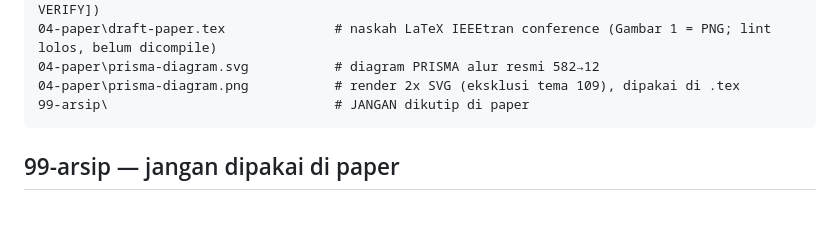
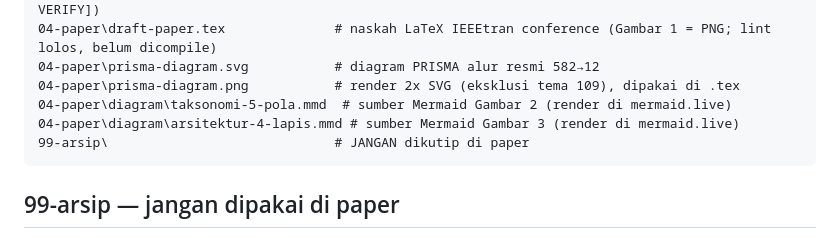
Before and after one commit to Faruuuqqq/dss-hebat, a Markdown page: README.md, the part around the change. Rendered like a GitHub page; blank space fills up the shorter version.

````diff
--- a/README.md
+++ b/README.md
@@ -19,6 +19,8 @@ Scoping review PRISMA-ScR + model konseptual AHP-TOPSIS. **Mulai dari `CONTEXT.m
 04-paper\draft-paper.tex              # naskah LaTeX IEEEtran conference (Gambar 1 = PNG; lint lolos, belum dicompile)
 04-paper\prisma-diagram.svg           # diagram PRISMA alur resmi 582→12
 04-paper\prisma-diagram.png           # render 2x SVG (eksklusi tema 109), dipakai di .tex
+04-paper\diagram\taksonomi-5-pola.mmd  # sumber Mermaid Gambar 2 (render di mermaid.live)
+04-paper\diagram\arsitektur-4-lapis.mmd # sumber Mermaid Gambar 3 (render di mermaid.live)
 99-arsip\                             # JANGAN dikutip di paper
 ```
 
````
Also changed, not shown: 03-sintesis/instrumen-kuesioner-AHP.md (added, +116 -0 lines), 04-paper/draft-paper.md (+3 -35 lines), CONTEXT.md (+2 -0 lines), 04-paper/gambar-2-taksonomi.png (added), 04-paper/gambar-3-arsitektur.png (added), 04-paper/gambar-arsitektur.png (added), 04-paper/gambar-taksonomi.png (added), 3 other files.
